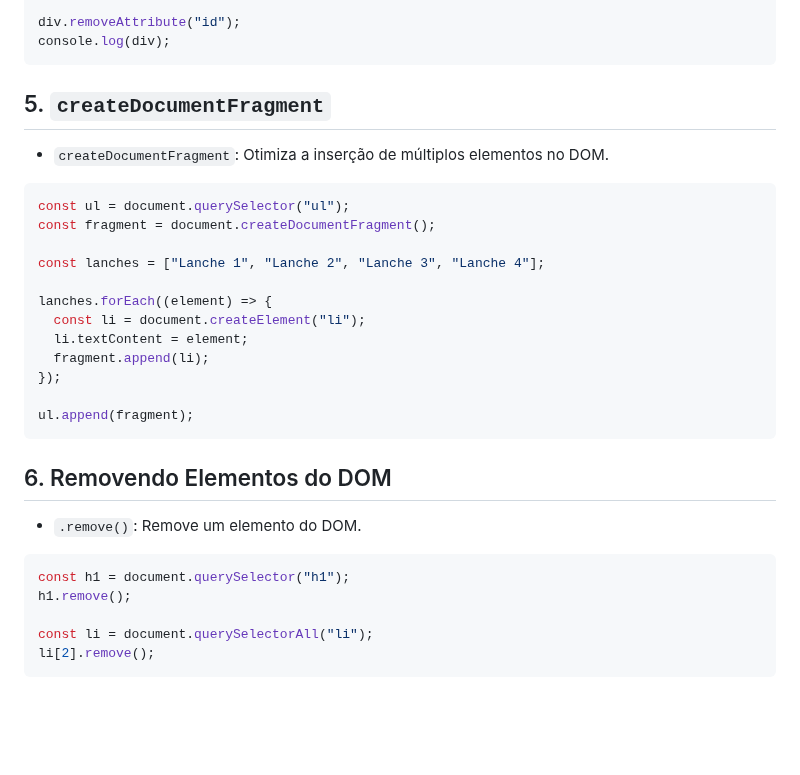
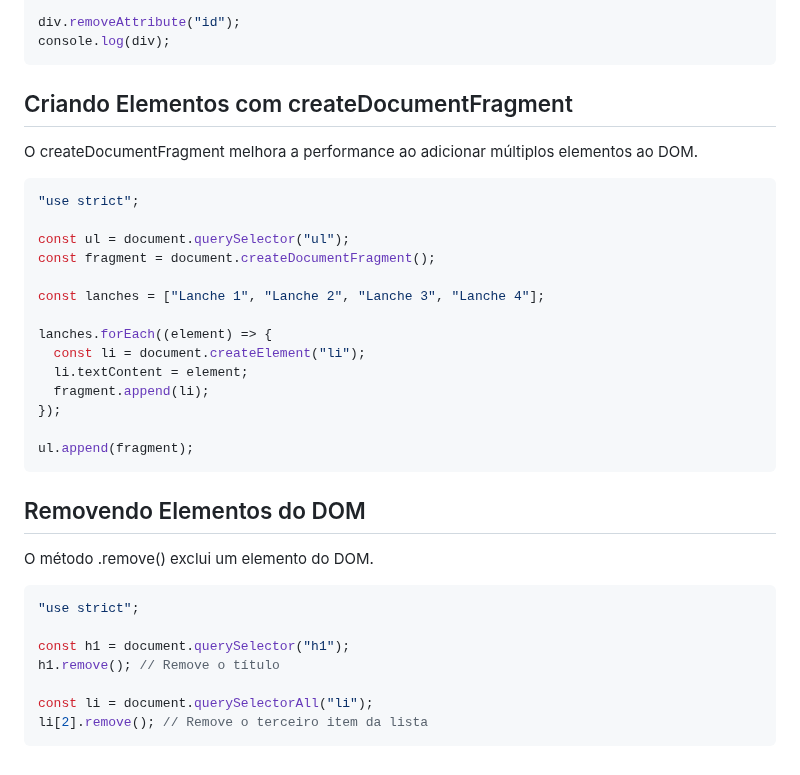
Before and after one commit to SergioS0ares/Aprendizado-javascript, a Markdown page: README.md, the part around one of its changes. GitHub-like rendering; blank space fills up the shorter version.

````diff
--- a/README.md
+++ b/README.md
@@ -836,11 +842,12 @@ div.removeAttribute("id");
 console.log(div);
 ```
 
-## 5. `createDocumentFragment`
+## Criando Elementos com createDocumentFragment
+O createDocumentFragment melhora a performance ao adicionar múltiplos elementos ao DOM.
 
-- `createDocumentFragment`: Otimiza a inserção de múltiplos elementos no DOM.
+```javascript
+"use strict";
 
-```js
 const ul = document.querySelector("ul");
 const fragment = document.createDocumentFragment();
 
@@ -855,14 +862,15 @@ lanches.forEach((element) => {
 ul.append(fragment);
 ```
 
-## 6. Removendo Elementos do DOM
+## Removendo Elementos do DOM
+O método .remove() exclui um elemento do DOM.
 
-- `.remove()`: Remove um elemento do DOM.
+```javascript
+"use strict";
 
-```js
 const h1 = document.querySelector("h1");
-h1.remove();
+h1.remove(); // Remove o título
 
 const li = document.querySelectorAll("li");
-li[2].remove();
+li[2].remove(); // Remove o terceiro item da lista
 ```
````
Also changed, not shown: other parts of README.md (+26 -20 lines).
